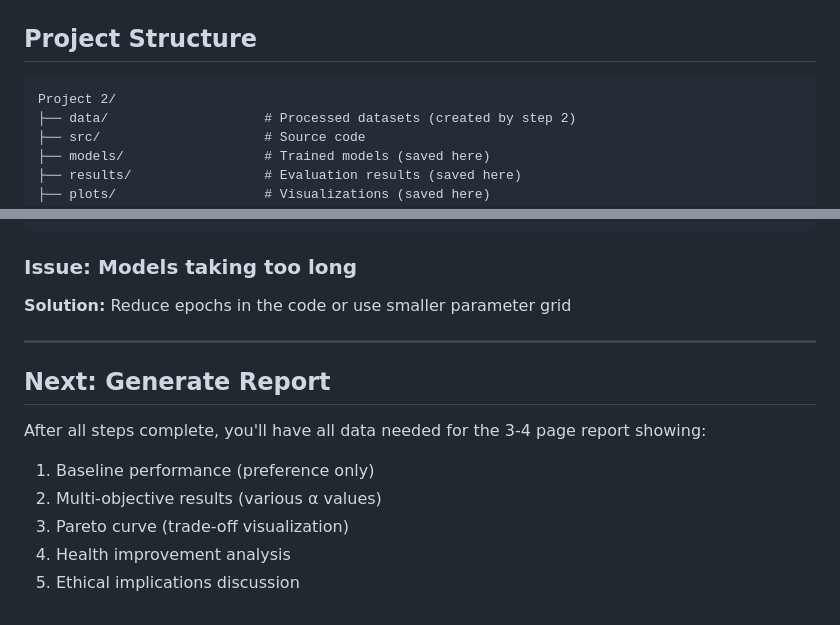
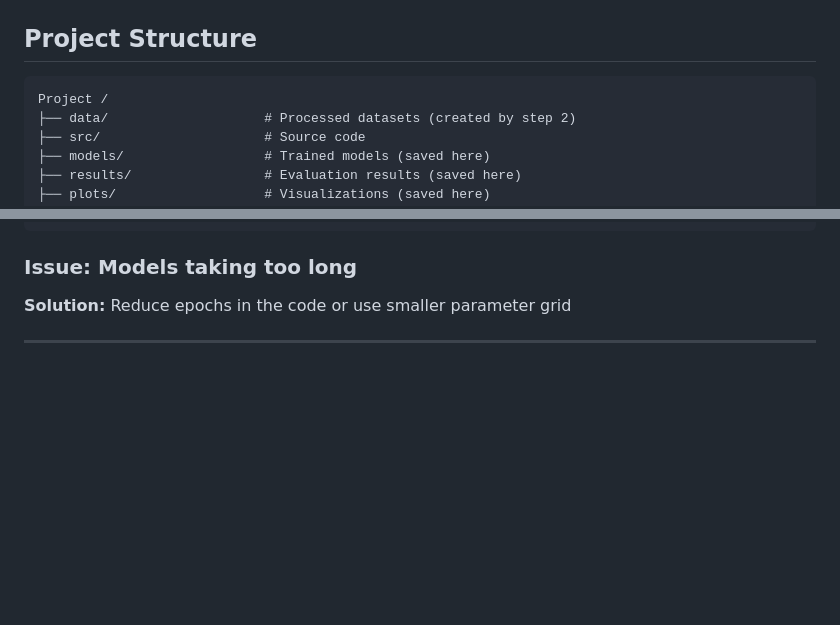
Before and after one commit to AlekaMelese/multi-objective-food-recommender, a Markdown page: RUN_PROJECT.md, 2 parts joined by grey strips. Drawn GitHub-style; blank space fills up the shorter version.

````diff
--- a/RUN_PROJECT.md
+++ b/RUN_PROJECT.md
@@ -2,7 +2,7 @@
 
 ## Project Structure
 ```
-Project 2/
+Project /
 ├── data/                    # Processed datasets (created by step 2)
 ├── src/                     # Source code
 ├── models/                  # Trained models (saved here)
@@ -170,11 +170,3 @@ python 2_prepare_data.py
 **Solution:** Reduce epochs in the code or use smaller parameter grid
 
 ---
-
-## Next: Generate Report
-After all steps complete, you'll have all data needed for the 3-4 page report showing:
-1. Baseline performance (preference only)
-2. Multi-objective results (various α values)
-3. Pareto curve (trade-off visualization)
-4. Health improvement analysis
-5. Ethical implications discussion
````
